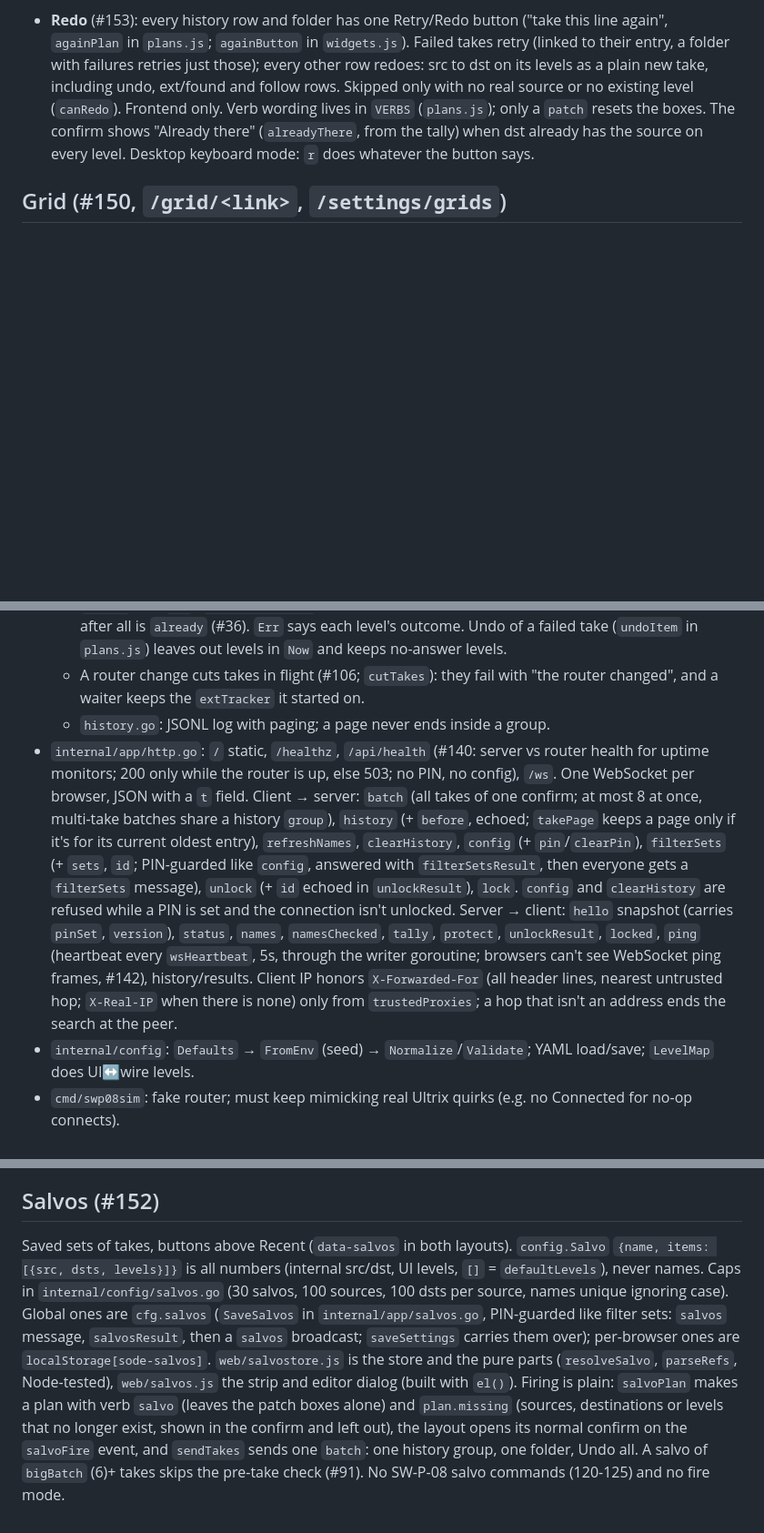
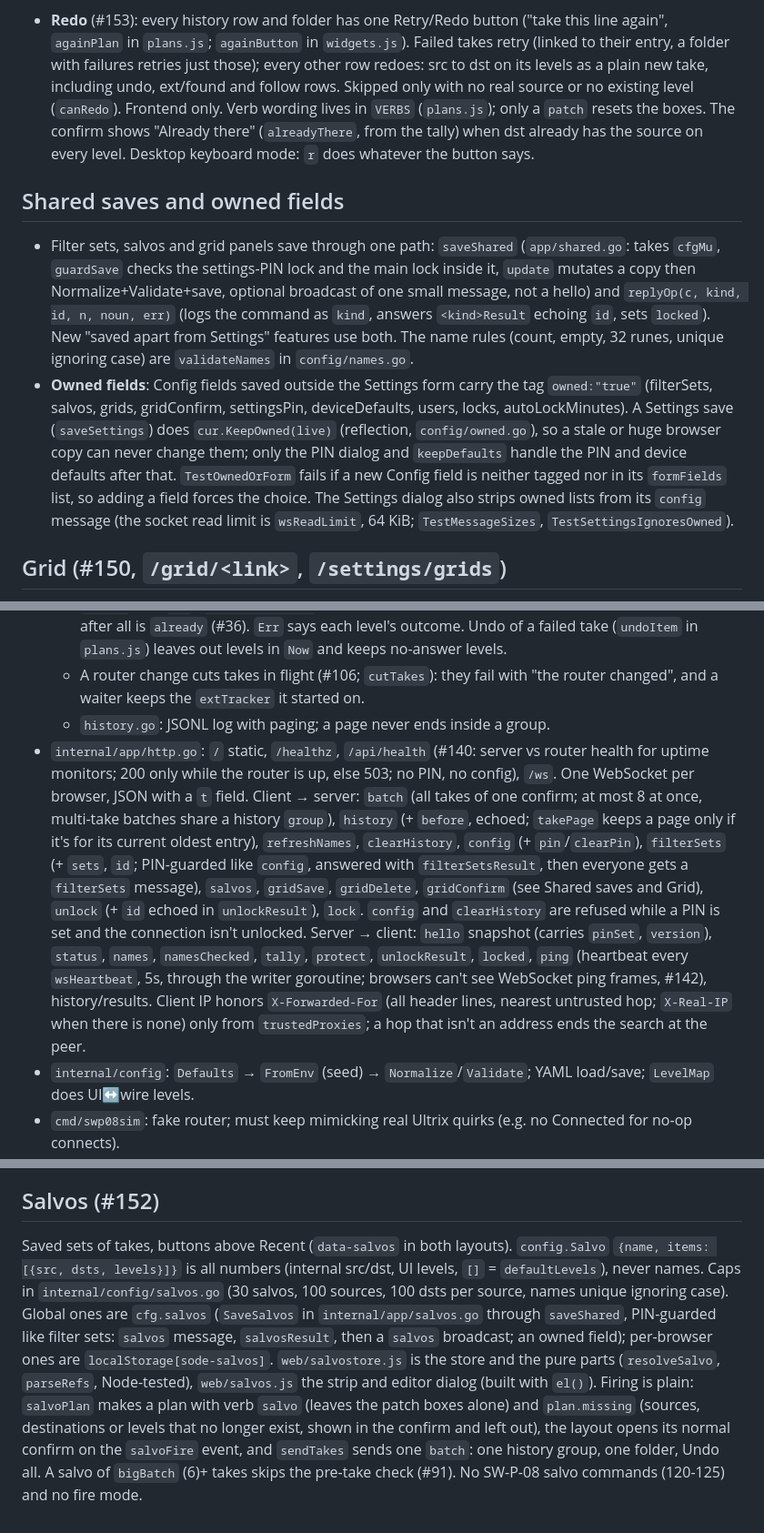
Before and after one commit to sethdotfm/sode, a Markdown page: AGENTS.md, 3 parts joined by grey strips. Shown at 91% size. Rendered like a GitHub page; blank space fills up the shorter version.

```diff
--- a/AGENTS.md
+++ b/AGENTS.md
@@ -47,5 +47,10 @@ JSONL history plus a shared server-side recent/undo list. Routes made elsewhere
 
 - **Redo** (#153): every history row and folder has one Retry/Redo button ("take this line again", `againPlan` in `plans.js`; `againButton` in `widgets.js`). Failed takes retry (linked to their entry, a folder with failures retries just those); every other row redoes: src to dst on its levels as a plain new take, including undo, ext/found and follow rows. Skipped only with no real source or no existing level (`canRedo`). Frontend only. Verb wording lives in `VERBS` (`plans.js`); only a `patch` resets the boxes. The confirm shows "Already there" (`alreadyThere`, from the tally) when dst already has the source on every level. Desktop keyboard mode: `r` does whatever the button says.
 
+## Shared saves and owned fields
+
+- Filter sets, salvos and grid panels save through one path: `saveShared` (`app/shared.go`: takes `cfgMu`, `guardSave` checks the settings-PIN lock and the main lock inside it, `update` mutates a copy then Normalize+Validate+save, optional broadcast of one small message, not a hello) and `replyOp(c, kind, id, n, noun, err)` (logs the command as `kind`, answers `<kind>Result` echoing `id`, sets `locked`). New "saved apart from Settings" features use both. The name rules (count, empty, 32 runes, unique ignoring case) are `validateNames` in `config/names.go`.
+- **Owned fields**: Config fields saved outside the Settings form carry the tag `owned:"true"` (filterSets, salvos, grids, gridConfirm, settingsPin, deviceDefaults, users, locks, autoLockMinutes). A Settings save (`saveSettings`) does `cur.KeepOwned(live)` (reflection, `config/owned.go`), so a stale or huge browser copy can never change them; only the PIN dialog and `keepDefaults` handle the PIN and device defaults after that. `TestOwnedOrForm` fails if a new Config field is neither tagged nor in its `formFields` list, so adding a field forces the choice. The Settings dialog also strips owned lists from its `config` message (the socket read limit is `wsReadLimit`, 64 KiB; `TestMessageSizes`, `TestSettingsIgnoresOwned`).
+
 ## Grid (#150, `/grid/<link>`, `/settings/grids`)
 
@@ -78,7 +83,7 @@ Every message written to the router, captured at the wire, plus event rows (#139
   - Failures (#15, #17): the cache holds only what the router reported, so the next `Prev` is the actual state. `waiter.see` keeps the latest route reported for unconfirmed levels; `whyMissing` writes `Failed` and `Now` (`[ui level, src]`, -1 = nothing) to the entry; a level the router reports on src after all is `already` (#36). `Err` says each level's outcome. Undo of a failed take (`undoItem` in `plans.js`) leaves out levels in `Now` and keeps no-answer levels.
   - A router change cuts takes in flight (#106; `cutTakes`): they fail with "the router changed", and a waiter keeps the `extTracker` it started on.
   - `history.go`: JSONL log with paging; a page never ends inside a group.
-- `internal/app/http.go`: `/` static, `/healthz`, `/api/health` (#140: server vs router health for uptime monitors; 200 only while the router is up, else 503; no PIN, no config), `/ws`. One WebSocket per browser, JSON with a `t` field. Client → server: `batch` (all takes of one confirm; at most 8 at once, multi-take batches share a history `group`), `history` (+ `before`, echoed; `takePage` keeps a page only if it's for its current oldest entry), `refreshNames`, `clearHistory`, `config` (+ `pin`/`clearPin`), `filterSets` (+ `sets`, `id`; PIN-guarded like `config`, answered with `filterSetsResult`, then everyone gets a `filterSets` message), `unlock` (+ `id` echoed in `unlockResult`), `lock`. `config` and `clearHistory` are refused while a PIN is set and the connection isn't unlocked. Server → client: `hello` snapshot (carries `pinSet`, `version`), `status`, `names`, `namesChecked`, `tally`, `protect`, `unlockResult`, `locked`, `ping` (heartbeat every `wsHeartbeat`, 5s, through the writer goroutine; browsers can't see WebSocket ping frames, #142), history/results. Client IP honors `X-Forwarded-For` (all header lines, nearest untrusted hop; `X-Real-IP` when there is none) only from `trustedProxies`; a hop that isn't an address ends the search at the peer.
+- `internal/app/http.go`: `/` static, `/healthz`, `/api/health` (#140: server vs router health for uptime monitors; 200 only while the router is up, else 503; no PIN, no config), `/ws`. One WebSocket per browser, JSON with a `t` field. Client → server: `batch` (all takes of one confirm; at most 8 at once, multi-take batches share a history `group`), `history` (+ `before`, echoed; `takePage` keeps a page only if it's for its current oldest entry), `refreshNames`, `clearHistory`, `config` (+ `pin`/`clearPin`), `filterSets` (+ `sets`, `id`; PIN-guarded like `config`, answered with `filterSetsResult`, then everyone gets a `filterSets` message), `salvos`, `gridSave`, `gridDelete`, `gridConfirm` (see Shared saves and Grid), `unlock` (+ `id` echoed in `unlockResult`), `lock`. `config` and `clearHistory` are refused while a PIN is set and the connection isn't unlocked. Server → client: `hello` snapshot (carries `pinSet`, `version`), `status`, `names`, `namesChecked`, `tally`, `protect`, `unlockResult`, `locked`, `ping` (heartbeat every `wsHeartbeat`, 5s, through the writer goroutine; browsers can't see WebSocket ping frames, #142), history/results. Client IP honors `X-Forwarded-For` (all header lines, nearest untrusted hop; `X-Real-IP` when there is none) only from `trustedProxies`; a hop that isn't an address ends the search at the peer.
 - `internal/config`: `Defaults` → `FromEnv` (seed) → `Normalize`/`Validate`; YAML load/save; `LevelMap` does UI↔wire levels.
 - `cmd/swp08sim`: fake router; must keep mimicking real Ultrix quirks (e.g. no Connected for no-op connects).
 
@@ -110,4 +115,4 @@ Every message written to the router, captured at the wire, plus event rows (#139
 
 ## Salvos (#152)
 
-Saved sets of takes, buttons above Recent (`data-salvos` in both layouts). `config.Salvo` `{name, items: [{src, dsts, levels}]}` is all numbers (internal src/dst, UI levels, `[]` = `defaultLevels`), never names. Caps in `internal/config/salvos.go` (30 salvos, 100 sources, 100 dsts per source, names unique ignoring case). Global ones are `cfg.salvos` (`SaveSalvos` in `internal/app/salvos.go`, PIN-guarded like filter sets: `salvos` message, `salvosResult`, then a `salvos` broadcast; `saveSettings` carries them over); per-browser ones are `localStorage[sode-salvos]`. `web/salvostore.js` is the store and the pure parts (`resolveSalvo`, `parseRefs`, Node-tested), `web/salvos.js` the strip and editor dialog (built with `el()`). Firing is plain: `salvoPlan` makes a plan with verb `salvo` (leaves the patch boxes alone) and `plan.missing` (sources, destinations or levels that no longer exist, shown in the confirm and left out), the layout opens its normal confirm on the `salvoFire` event, and `sendTakes` sends one `batch`: one history group, one folder, Undo all. A salvo of `bigBatch` (6)+ takes skips the pre-take check (#91). No SW-P-08 salvo commands (120-125) and no fire mode.
+Saved sets of takes, buttons above Recent (`data-salvos` in both layouts). `config.Salvo` `{name, items: [{src, dsts, levels}]}` is all numbers (internal src/dst, UI levels, `[]` = `defaultLevels`), never names. Caps in `internal/config/salvos.go` (30 salvos, 100 sources, 100 dsts per source, names unique ignoring case). Global ones are `cfg.salvos` (`SaveSalvos` in `internal/app/salvos.go` through `saveShared`, PIN-guarded like filter sets: `salvos` message, `salvosResult`, then a `salvos` broadcast; an owned field); per-browser ones are `localStorage[sode-salvos]`. `web/salvostore.js` is the store and the pure parts (`resolveSalvo`, `parseRefs`, Node-tested), `web/salvos.js` the strip and editor dialog (built with `el()`). Firing is plain: `salvoPlan` makes a plan with verb `salvo` (leaves the patch boxes alone) and `plan.missing` (sources, destinations or levels that no longer exist, shown in the confirm and left out), the layout opens its normal confirm on the `salvoFire` event, and `sendTakes` sends one `batch`: one history group, one folder, Undo all. A salvo of `bigBatch` (6)+ takes skips the pre-take check (#91). No SW-P-08 salvo commands (120-125) and no fire mode.
```
Also changed, not shown: other parts of AGENTS.md (+1 -1 lines), README.md (+2 -0 lines).
